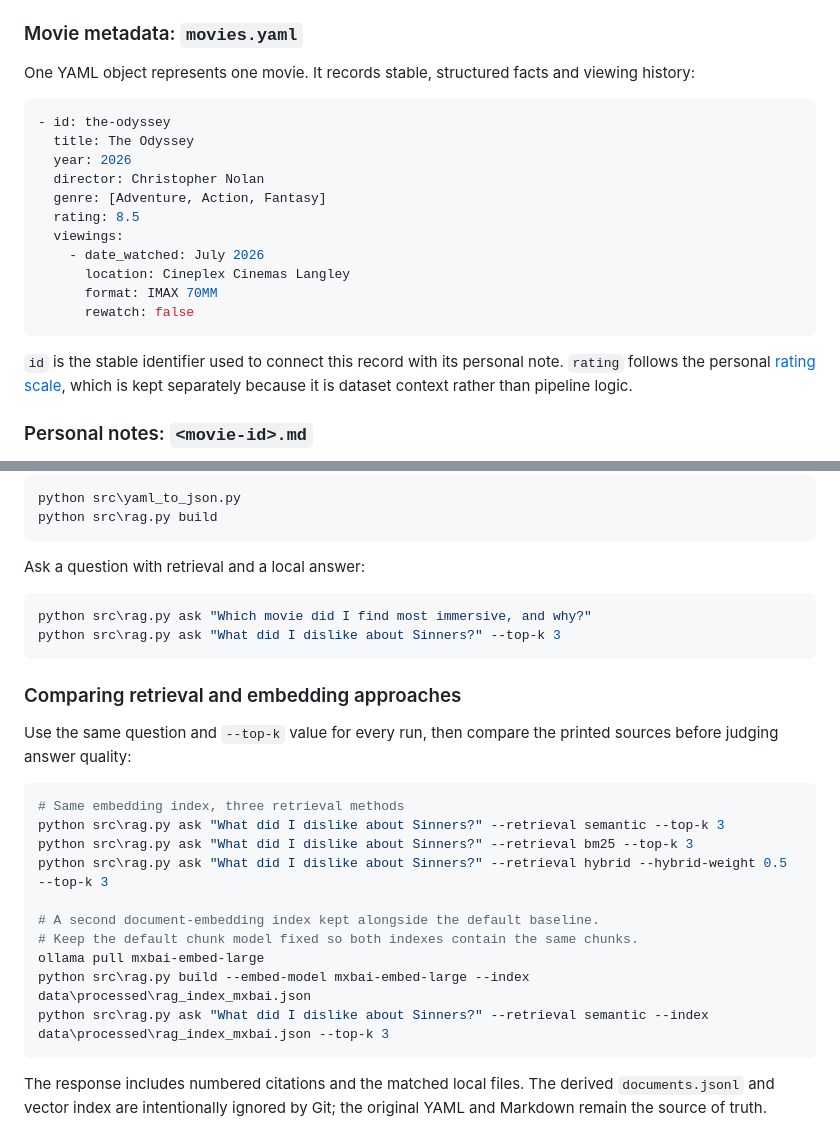
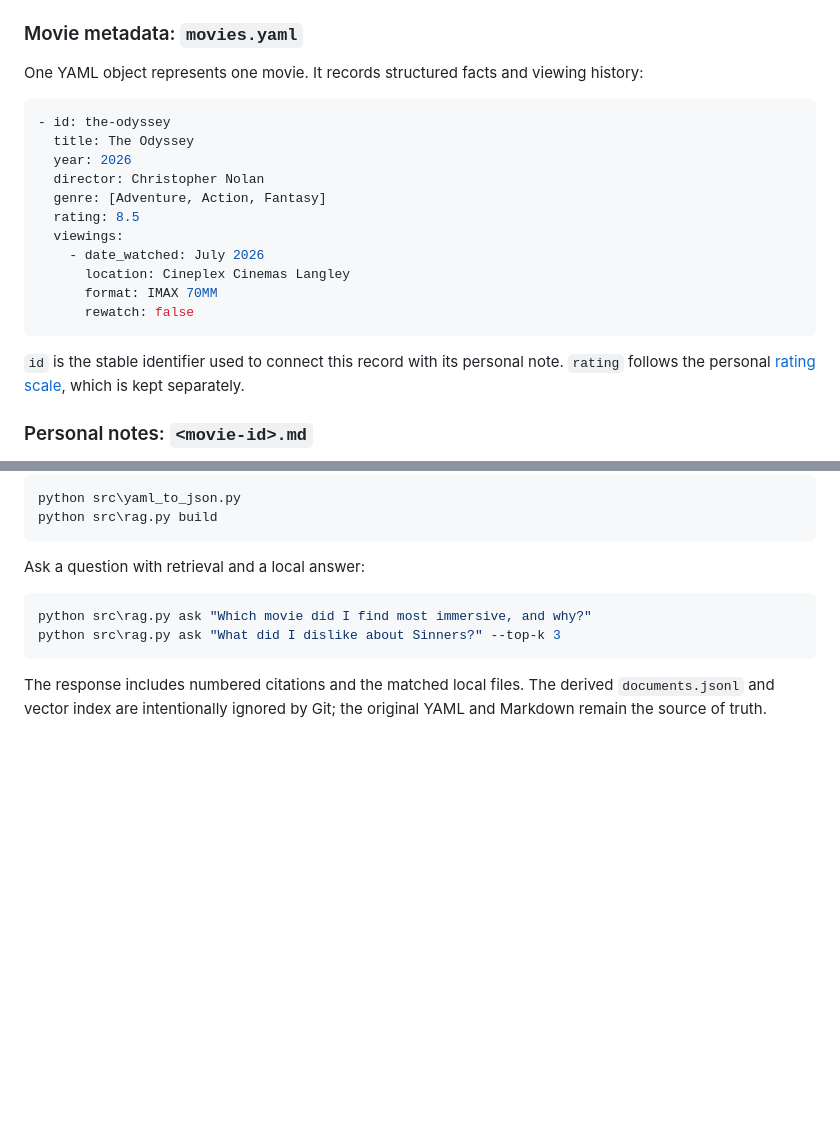
Before and after one commit to adrian-sit/personal-movie-vault, a Markdown page: README.md, 2 parts joined by grey strips. Drawn GitHub-style; blank space fills up the shorter version.

````diff
--- a/README.md
+++ b/README.md
@@ -45,7 +45,7 @@ can be regenerated from them.
 
 ### Movie metadata: `movies.yaml`
 
-One YAML object represents one movie. It records stable, structured facts and
+One YAML object represents one movie. It records structured facts and
 viewing history:
 
 ```yaml
@@ -64,7 +64,7 @@ viewing history:
 
 `id` is the stable identifier used to connect this record with its personal
 note. `rating` follows the personal [rating scale](docs/rating-scale.md), which
-is kept separately because it is dataset context rather than pipeline logic.
+is kept separately.
 
 ### Personal notes: `<movie-id>.md`
 
@@ -230,24 +230,6 @@ python src\rag.py ask "Which movie did I find most immersive, and why?"
 python src\rag.py ask "What did I dislike about Sinners?" --top-k 3
 ```
 
-### Comparing retrieval and embedding approaches
-
-Use the same question and `--top-k` value for every run, then compare the
-printed sources before judging answer quality:
-
-```powershell
-# Same embedding index, three retrieval methods
-python src\rag.py ask "What did I dislike about Sinners?" --retrieval semantic --top-k 3
-python src\rag.py ask "What did I dislike about Sinners?" --retrieval bm25 --top-k 3
-python src\rag.py ask "What did I dislike about Sinners?" --retrieval hybrid --hybrid-weight 0.5 --top-k 3
-
-# A second document-embedding index kept alongside the default baseline.
-# Keep the default chunk model fixed so both indexes contain the same chunks.
-ollama pull mxbai-embed-large
-python src\rag.py build --embed-model mxbai-embed-large --index data\processed\rag_index_mxbai.json
-python src\rag.py ask "What did I dislike about Sinners?" --retrieval semantic --index data\processed\rag_index_mxbai.json --top-k 3
-```
-
 The response includes numbered citations and the matched local files. The
 derived `documents.jsonl` and vector index are intentionally ignored by Git;
 the original YAML and Markdown remain the source of truth.
````
